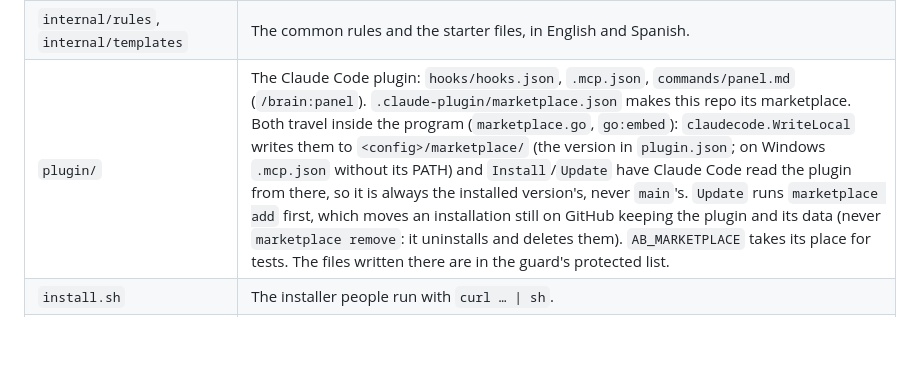
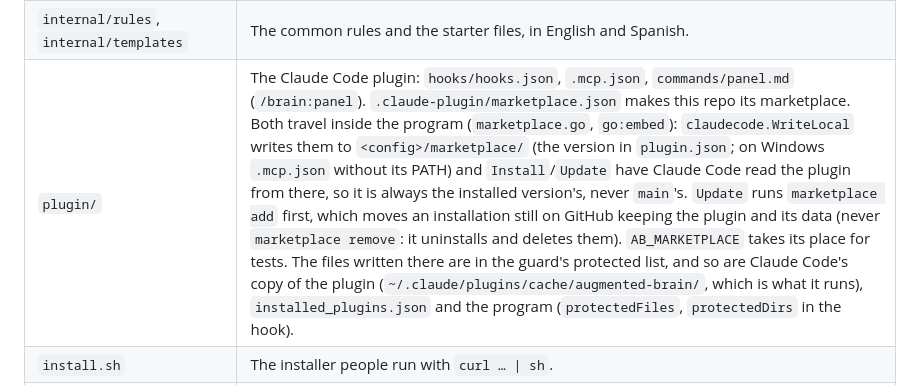
Before and after one commit to icalvete/augmented-brain, a Markdown page: AGENTS.md, the part around one of its changes. GitHub-like rendering; blank space fills up the shorter version.

Commit message:
AGENTS.md: what the guard protects and what changed lists do
Changelog: none

Co-Authored-By: Claude Opus 5.5 <noreply@anthropic.com>
Claude-Session: https://claude.ai/code/session_01CZZGMcmxypKGqLbH2S54A2

```diff
--- a/AGENTS.md
+++ b/AGENTS.md
@@ -39,7 +39,7 @@ it feels to a newcomer.
 | `internal/i18n` | Every message a person reads, and every text the program writes into notes, in one catalogue: a file per subject (`doctor.go`, `commands.go`, `panel.go`, `import.go`, `init.go`, `notes.go`, `guard.go`, `help.go`, `hook.go`: what the hooks tell the assistant in the configuration's language), each message with its English and Spanish side by side. `T` formats one; `All` gives both, to read back text written in either. |
 | `internal/paths` | Paths and files: `~`, `Resolve`, `Within`, `Rename` (patient on Windows), `WriteAtomic`, the one way the program replaces a file (synced to the disk, file and folder; `WriteAtomicNoLink` for notes, which refuses a symbolic link; `WriteAtomicQuick`, not synced, for the machine's state written at every message), `CleanTemps` (what a write cut short left, at the session start), and `CopyTree` (`CopyTreeExact` for the copy before a migration: links as links, synced, marked `.copy-complete` by `format`, which reuses a finished copy of the same version instead of making another). |
 | `internal/rules`, `internal/templates` | The common rules and the starter files, in English and Spanish. |
-| `plugin/` | The Claude Code plugin: `hooks/hooks.json`, `.mcp.json`, `commands/panel.md` (`/brain:panel`). `.claude-plugin/marketplace.json` makes this repo its marketplace. Both travel inside the program (`marketplace.go`, `go:embed`): `claudecode.WriteLocal` writes them to `<config>/marketplace/` (the version in `plugin.json`; on Windows `.mcp.json` without its PATH) and `Install`/`Update` have Claude Code read the plugin from there, so it is always the installed version's, never `main`'s. `Update` runs `marketplace add` first, which moves an installation still on GitHub keeping the plugin and its data (never `marketplace remove`: it uninstalls and deletes them). `AB_MARKETPLACE` takes its place for tests. The files written there are in the guard's protected list. |
+| `plugin/` | The Claude Code plugin: `hooks/hooks.json`, `.mcp.json`, `commands/panel.md` (`/brain:panel`). `.claude-plugin/marketplace.json` makes this repo its marketplace. Both travel inside the program (`marketplace.go`, `go:embed`): `claudecode.WriteLocal` writes them to `<config>/marketplace/` (the version in `plugin.json`; on Windows `.mcp.json` without its PATH) and `Install`/`Update` have Claude Code read the plugin from there, so it is always the installed version's, never `main`'s. `Update` runs `marketplace add` first, which moves an installation still on GitHub keeping the plugin and its data (never `marketplace remove`: it uninstalls and deletes them). `AB_MARKETPLACE` takes its place for tests. The files written there are in the guard's protected list, and so are Claude Code's copy of the plugin (`~/.claude/plugins/cache/augmented-brain/`, which is what it runs), `installed_plugins.json` and the program (`protectedFiles`, `protectedDirs` in the hook). |
 | `install.sh` | The installer people run with `curl … \| sh`. |
 | `internal/portcheck` | Used only by tests: reads the repository's tests for what passes on Linux and fails on Windows (`.Perm()` in a test that never looks at `runtime.GOOS`; JSON joined by hand around a path). A line that is fine says `// windows-ok`. |
 | `internal/doccheck` | Used only by tests: whether the reference pages (`docs/guide/commands`, `mcp-tools`, `configuration`, each with its `.es` twin) cover every command and flag (`commands` in `cmd/augmented-brain/commands.go`), MCP tool and parameter, and `config.toml` setting. `AB_DOCS_DIR` points the tests at other pages. |
```
Also changed, not shown: other parts of AGENTS.md (+1 -1 lines).
